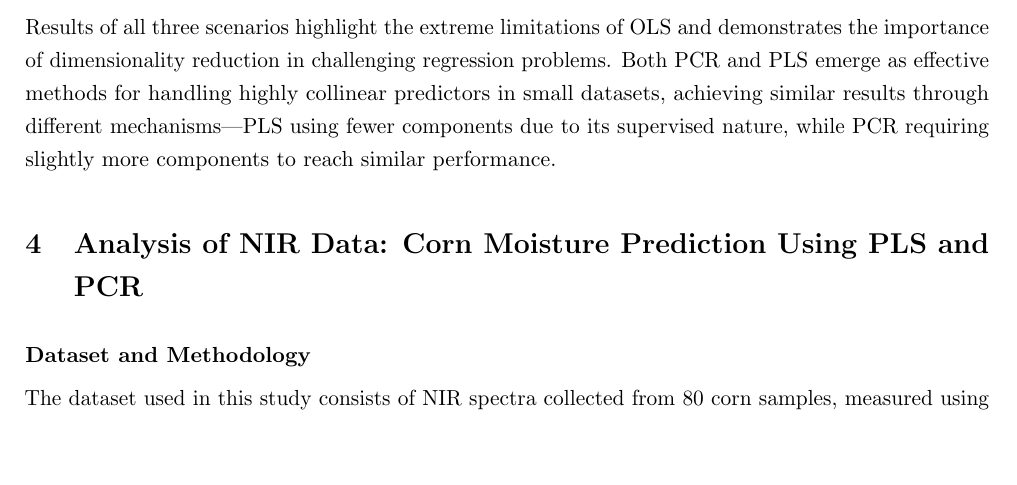
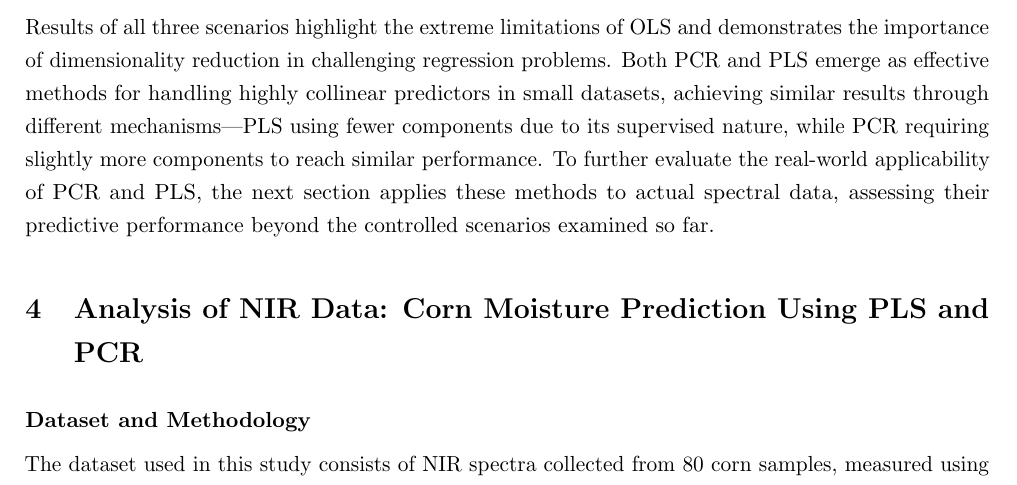
Before and after one commit to IKhabib/research_module, a LaTeX document (paper/paper.tex): part of page 20 of 33, cut so that both start at the same text, the shorter picture padded with empty space. Compiled offline with pdfLaTeX.

Commit message:
Included slight changes to severe case

```diff
--- a/paper/paper.tex
+++ b/paper/paper.tex
@@ -576,7 +576,7 @@ Overall, OLS fails to provide reliable estimates in the presence of severe multi
 
 At their optimal component selections, PCR and PLS remain slightly biased but achieve significantly lower variance compared to OLS, leading to a much lower overall MSE. This highlighted by the effectiveness of both methods in controlling variance and improving model stability, particularly in high-dimensional, low-sample-size settings (Table 1).
 
-Results of all three scenarios highlight the extreme limitations of OLS and demonstrates the importance of dimensionality reduction in challenging regression problems. Both PCR and PLS emerge as effective methods for handling highly collinear predictors in small datasets, achieving similar results through different mechanisms—PLS using fewer components due to its supervised nature, while PCR requiring slightly more components to reach similar performance.
+Results of all three scenarios highlight the extreme limitations of OLS and demonstrates the importance of dimensionality reduction in challenging regression problems. Both PCR and PLS emerge as effective methods for handling highly collinear predictors in small datasets, achieving similar results through different mechanisms—PLS using fewer components due to its supervised nature, while PCR requiring slightly more components to reach similar performance. To further evaluate the real-world applicability of PCR and PLS, the next section applies these methods to actual spectral data, assessing their predictive performance beyond the controlled scenarios examined so far.
 
 \section{Analysis of NIR Data: Corn Moisture Prediction Using PLS and PCR}
 
```
Also changed, not shown: 3 other files.
